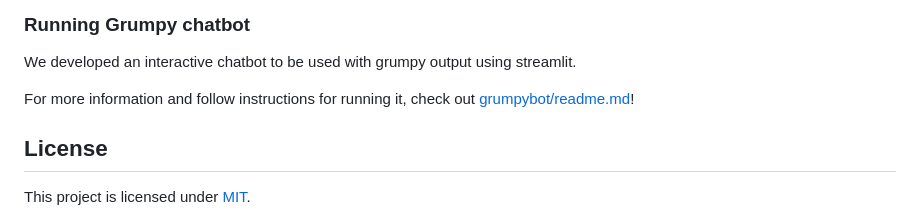
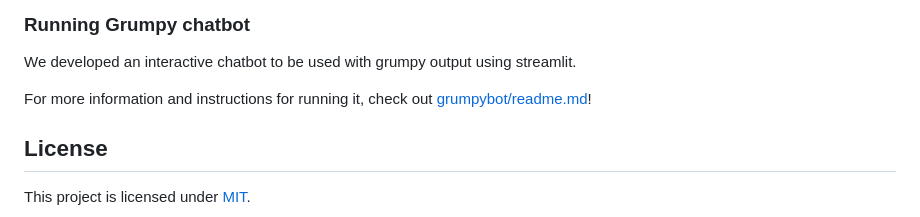
Before and after one commit to stjude-biohackathon/KIDS24-team18, a Markdown page: README.md, the part around the change. Rendered like a GitHub page.

```diff
--- a/README.md
+++ b/README.md
@@ -108,7 +108,7 @@ sh examples/run_grumpy_pe_openai.sh
 
 We developed an interactive chatbot to be used with grumpy output using streamlit.
 
-For more information and follow instructions for running it, check out [grumpybot/readme.md](https://github.com/stjude-biohackathon/KIDS24-team18/blob/main/grumpy_bot/README.md)!
+For more information and instructions for running it, check out [grumpybot/readme.md](https://github.com/stjude-biohackathon/KIDS24-team18/blob/main/grumpy_bot/README.md)!
 
 ## License
 
```
